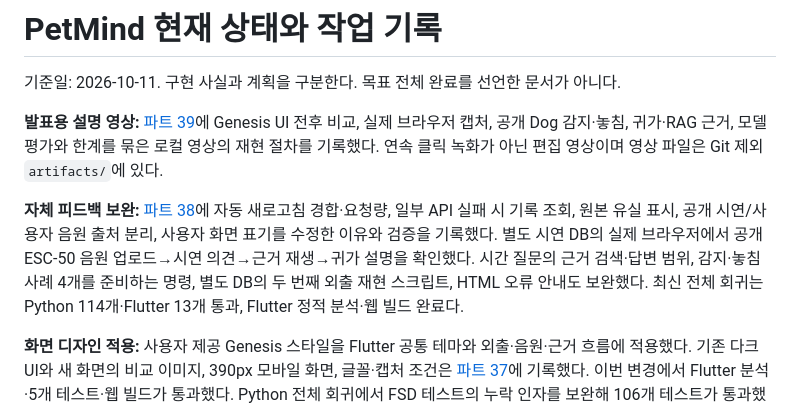
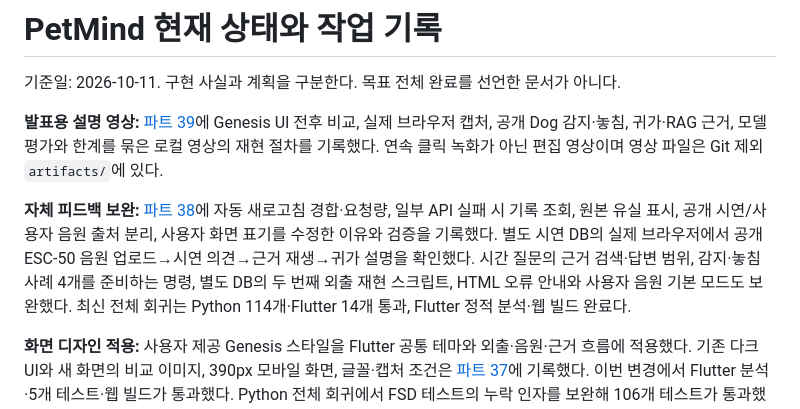
Before and after one commit to kuro-0211/capstone, a Markdown page: docs/STATUS.md, the part around the change. GitHub-like rendering.

```diff
--- a/docs/STATUS.md
+++ b/docs/STATUS.md
@@ -4,7 +4,7 @@
 
 **발표용 설명 영상:** [파트 39](39_Genesis_브라우저_설명영상.md)에 Genesis UI 전후 비교, 실제 브라우저 캡처, 공개 Dog 감지·놓침, 귀가·RAG 근거, 모델 평가와 한계를 묶은 로컬 영상의 재현 절차를 기록했다. 연속 클릭 녹화가 아닌 편집 영상이며 영상 파일은 Git 제외 `artifacts/`에 있다.
 
-**자체 피드백 보완:** [파트 38](38_자체피드백_안정성_출처_사용성.md)에 자동 새로고침 경합·요청량, 일부 API 실패 시 기록 조회, 원본 유실 표시, 공개 시연/사용자 음원 출처 분리, 사용자 화면 표기를 수정한 이유와 검증을 기록했다. 별도 시연 DB의 실제 브라우저에서 공개 ESC-50 음원 업로드→시연 의견→근거 재생→귀가 설명을 확인했다. 시간 질문의 근거 검색·답변 범위, 감지·놓침 사례 4개를 준비하는 명령, 별도 DB의 두 번째 외출 재현 스크립트, HTML 오류 안내도 보완했다. 최신 전체 회귀는 Python 114개·Flutter 13개 통과, Flutter 정적 분석·웹 빌드 완료다.
+**자체 피드백 보완:** [파트 38](38_자체피드백_안정성_출처_사용성.md)에 자동 새로고침 경합·요청량, 일부 API 실패 시 기록 조회, 원본 유실 표시, 공개 시연/사용자 음원 출처 분리, 사용자 화면 표기를 수정한 이유와 검증을 기록했다. 별도 시연 DB의 실제 브라우저에서 공개 ESC-50 음원 업로드→시연 의견→근거 재생→귀가 설명을 확인했다. 시간 질문의 근거 검색·답변 범위, 감지·놓침 사례 4개를 준비하는 명령, 별도 DB의 두 번째 외출 재현 스크립트, HTML 오류 안내와 사용자 음원 기본 모드도 보완했다. 최신 전체 회귀는 Python 114개·Flutter 14개 통과, Flutter 정적 분석·웹 빌드 완료다.
 
 **화면 디자인 적용:** 사용자 제공 Genesis 스타일을 Flutter 공통 테마와 외출·음원·근거 흐름에 적용했다. 기존 다크 UI와 새 화면의 비교 이미지, 390px 모바일 화면, 글꼴·캡처 조건은 [파트 37](37_Genesis_UI_적용_비교.md)에 기록했다. 이번 변경에서 Flutter 분석·5개 테스트·웹 빌드가 통과했다. Python 전체 회귀에서 FSD 테스트의 누락 인자를 보완해 106개 테스트가 통과했다.
 
```
Also changed, not shown: docs/38_자체피드백_안정성_출처_사용성.md (+2 -1 lines), docs/assets/ui/verified_browser_dashboard_top.png, 2 other files.
